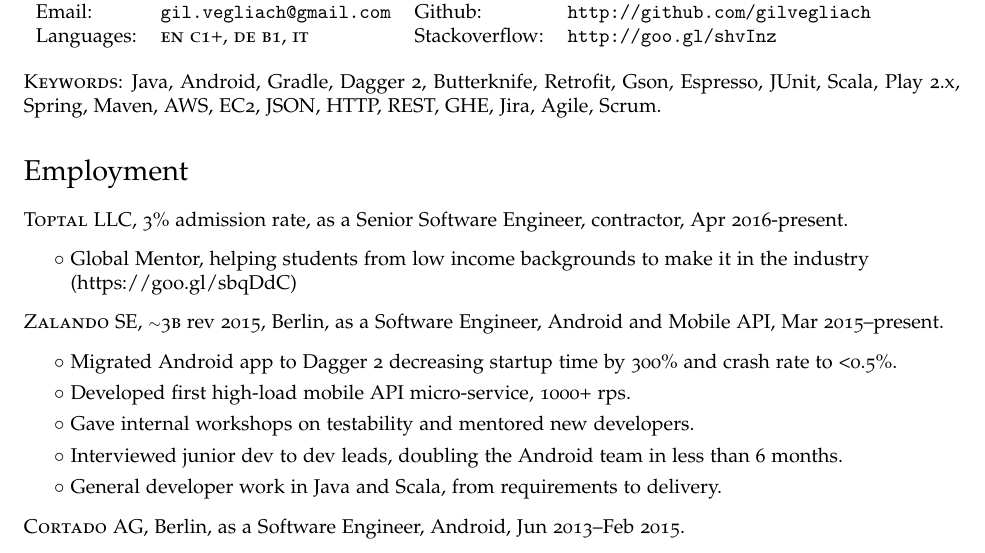
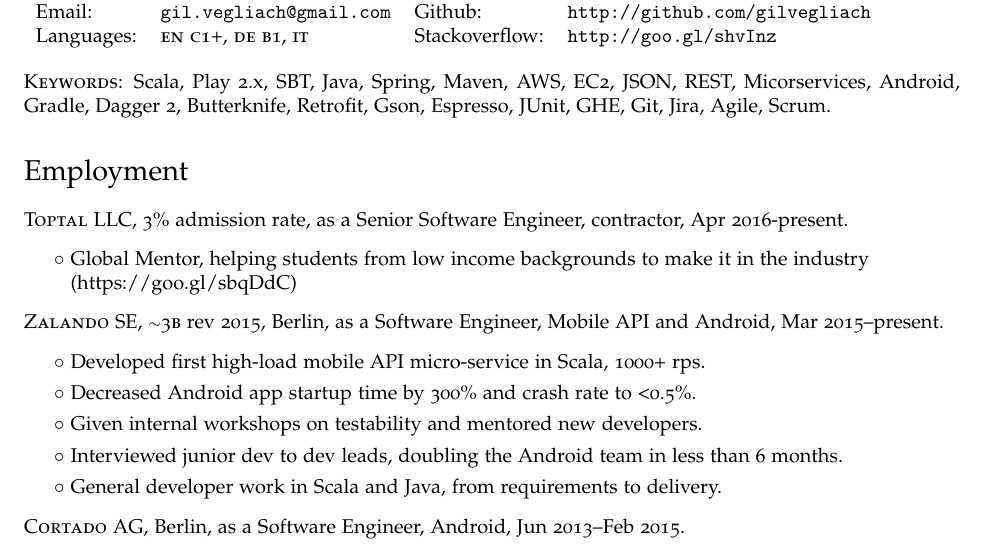
Before and after one commit to gilvegliach/cv, a LaTeX CV (cv.tex): part of page 1 of 2, cut so that both start at the same text. Compiled offline with pdfLaTeX.

Commit message:
Mobile APIfy cv

```diff
--- a/cv.tex
+++ b/cv.tex
@@ -92,8 +92,10 @@
 \end{minipage}
 
 \bigskip
-\textsc{Keywords}: Java, Android, Gradle, Dagger 2, Butterknife, Retrofit, Gson, Espresso, JUnit,
-Scala, Play 2.x, Spring, Maven, AWS, EC2, JSON, HTTP, REST, GHE, Jira, Agile, Scrum.
+\textsc{Keywords}:
+Scala, Play 2.x, SBT, Java, Spring, Maven, AWS, EC2, JSON, REST, Micorservices,
+Android, Gradle, Dagger~2, Butterknife, Retrofit, Gson, Espresso, JUnit,
+GHE, Git, Jira, Agile, Scrum.
 
 \section*{Employment}
 \begin{no-indent-itemize}
@@ -103,13 +105,13 @@
     \phantom{\bullet }(\href{https://goo.gl/sbqDdC}{https://goo.gl/sbqDdC})
   \end{itemize}
   \item \textsc{Zalando SE}, \tilde 3\textsc{b} rev 2015, Berlin, as a Software Engineer,
-         Android and Mobile API, Mar 2015--present.
+         Mobile API and Android, Mar 2015--present.
   \begin{itemize}
-	\item\bullet Migrated Android app to Dagger 2 decreasing startup time by 300\% and crash rate to <0.5\%.
-    \item\bullet Developed first high-load mobile API micro-service, 1000+ rps.
-	\item\bullet Gave internal workshops on testability and mentored new developers.
+    \item\bullet Developed first high-load mobile API micro-service in Scala, 1000+ rps.
+	\item\bullet Decreased Android app startup time by 300\% and crash rate to <0.5\%.
+	\item\bullet Given internal workshops on testability and mentored new developers.
 	\item\bullet Interviewed junior dev to dev leads, doubling the Android team in less than 6 months.
-	\item\bullet General developer work in Java and Scala, from requirements to delivery.
+	\item\bullet General developer work in Scala and Java, from requirements to delivery.
   \end{itemize}
   \item \textsc{Cortado AG}, Berlin, as a Software Engineer, Android, Jun 2013--Feb 2015.
   \begin{itemize}
```
Also changed, not shown: cv.pdf.
